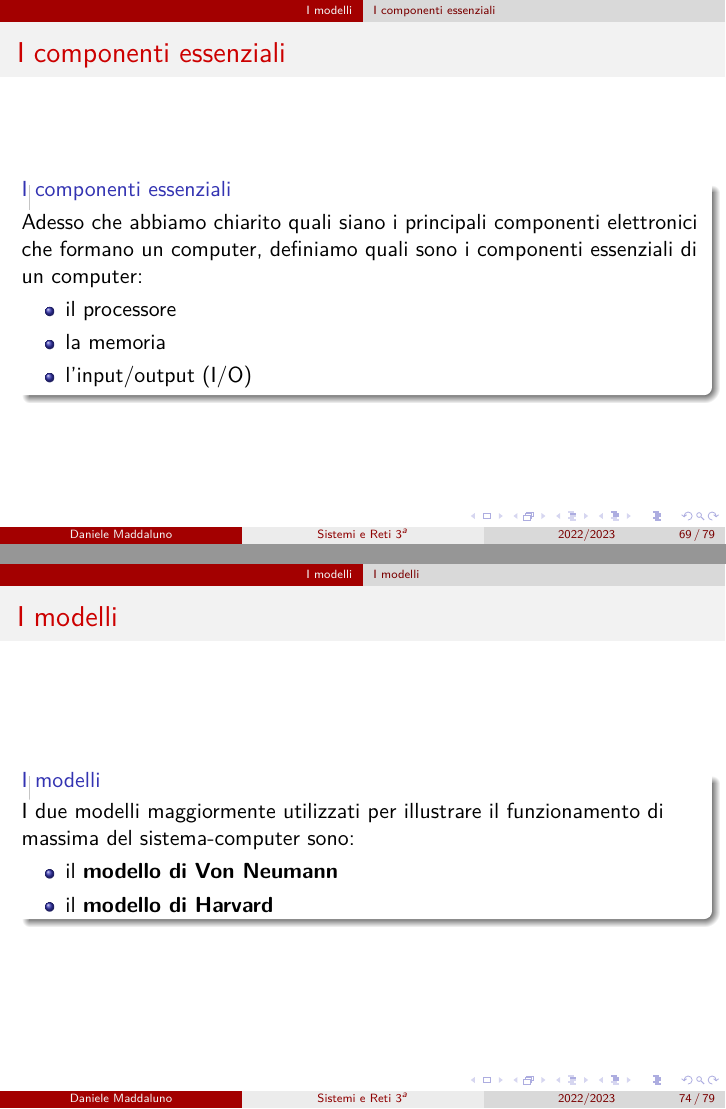
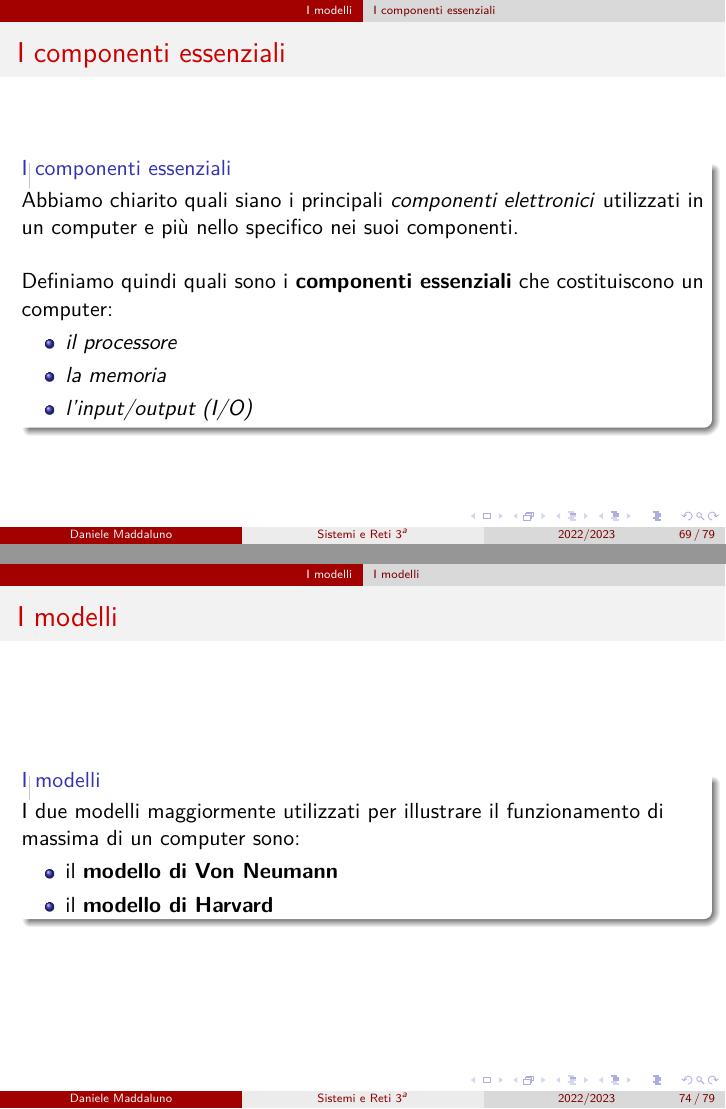
Before and after one commit to danielemaddaluno/school-sistemi3, LaTeX slides (slides/presentation.tex, which reads slides/3_modelli.tex): pages 84 and 89 of 94, joined at a grey line. Compiled offline with pdfLaTeX.

Commit message:
Init models

```diff
--- a/slides/3_modelli.tex
+++ b/slides/3_modelli.tex
@@ -8,11 +8,12 @@
 	\frametitle{I componenti essenziali}
 
 	\begin{block}{I componenti essenziali}
-		Adesso che abbiamo chiarito quali siano i principali componenti elettronici che formano un computer, definiamo quali sono i componenti essenziali di un computer:
+		Abbiamo chiarito quali siano i principali \textit{componenti elettronici} utilizzati in un computer e più nello specifico nei suoi componenti.\\~\\
+		Definiamo quindi quali sono i \textbf{componenti essenziali} che costituiscono un computer:
 		\begin{itemize}
-			\item il processore
-			\item la memoria
-			\item l'input/output (I/O)
+			\item \textit{il processore}
+			\item \textit{la memoria}
+			\item \textit{l'input/output (I/O)}
 		\end{itemize}
 
 	\end{block}
@@ -152,7 +153,7 @@
 
 	\begin{block}{I modelli}
 
-		I due modelli maggiormente utilizzati per illustrare il funzionamento di massima del sistema-computer sono:
+		I due modelli maggiormente utilizzati per illustrare il funzionamento di massima di un computer sono:
 		\begin{itemize}
 			\item il \textbf{modello di Von Neumann}
 			\item il \textbf{modello di Harvard}
```
Also changed, not shown: slides/2_elettronica.tex (+1 -1 lines), slides/credits.tex (+2 -1 lines), slides/images/covers/cover_electronics.jpg (added).
